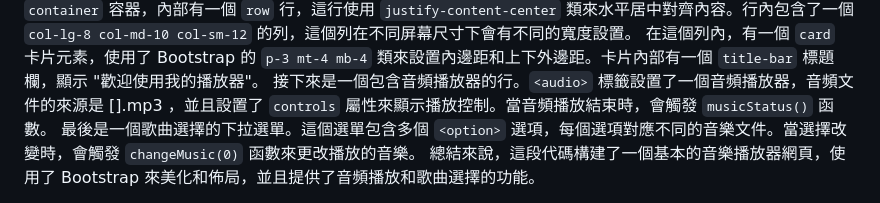
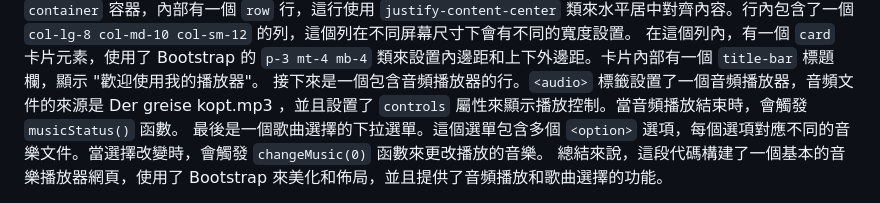
Before and after one commit to enhun/MyHW_Music-Player, a Markdown page: README.md, the part around the change. Rendered like a GitHub page.

```diff
--- a/README.md
+++ b/README.md
@@ -8,7 +8,7 @@ styles.css
 `<body>` 標籤內包含了網頁的主要內容。首先是一個 `container` 容器，內部有一個 `row` 行，這行使用 `justify-content-center` 類來水平居中對齊內容。行內包含了一個 `col-lg-8 col-md-10 col-sm-12` 的列，這個列在不同屏幕尺寸下會有不同的寬度設置。
 在這個列內，有一個 `card` 卡片元素，使用了 Bootstrap 的 `p-3 mt-4 mb-4` 類來設置內邊距和上下外邊距。卡片內部有一個 `title-bar` 標題欄，顯示 "歡迎使用我的播放器"。
 接下來是一個包含音頻播放器的行。`<audio>` 標籤設置了一個音頻播放器，音頻文件的來源是
-[].mp3
+Der greise kopt.mp3
 ，並且設置了 `controls` 屬性來顯示播放控制。當音頻播放結束時，會觸發 `musicStatus()` 函數。
 最後是一個歌曲選擇的下拉選單。這個選單包含多個 `<option>` 選項，每個選項對應不同的音樂文件。當選擇改變時，會觸發 `changeMusic(0)` 函數來更改播放的音樂。
 總結來說，這段代碼構建了一個基本的音樂播放器網頁，使用了 Bootstrap 來美化和佈局，並且提供了音頻播放和歌曲選擇的功能。
```
